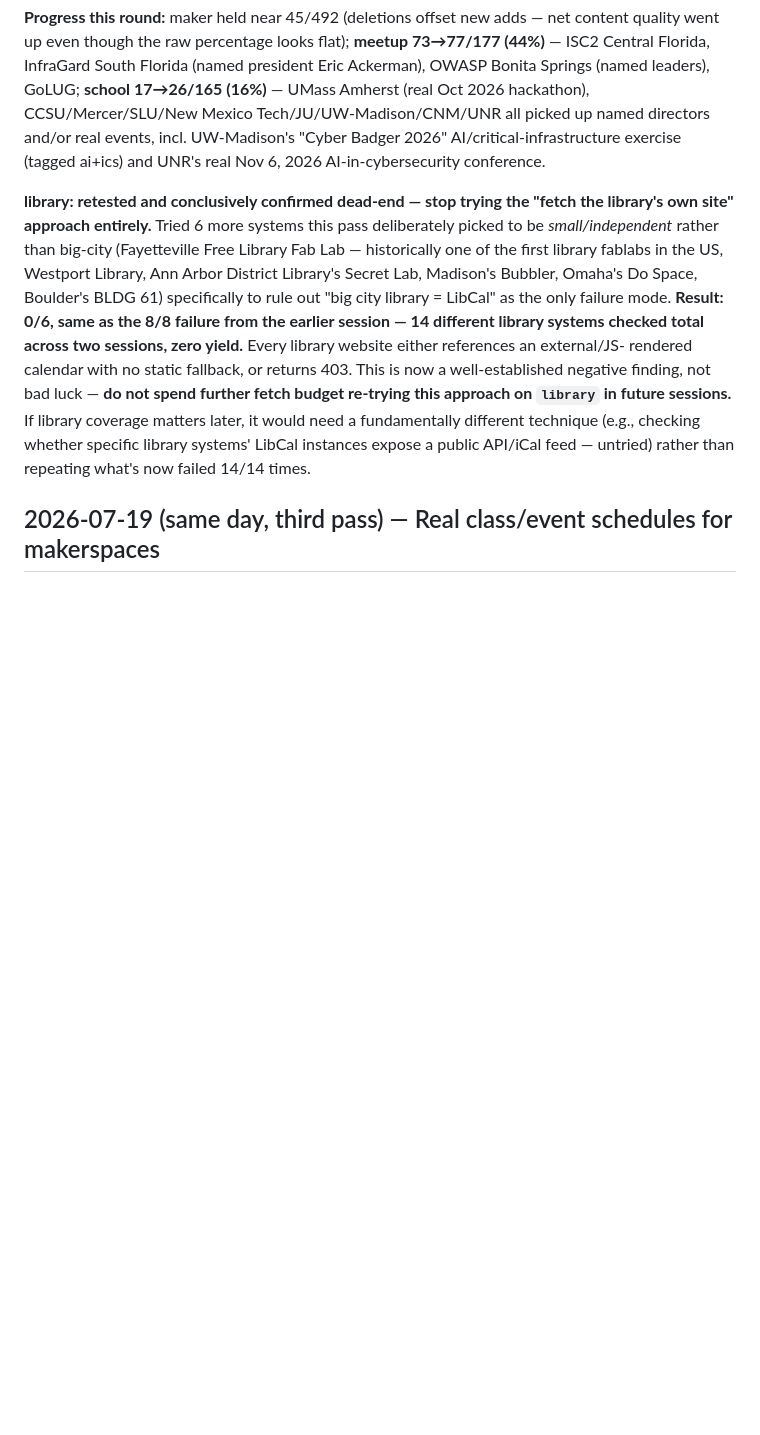
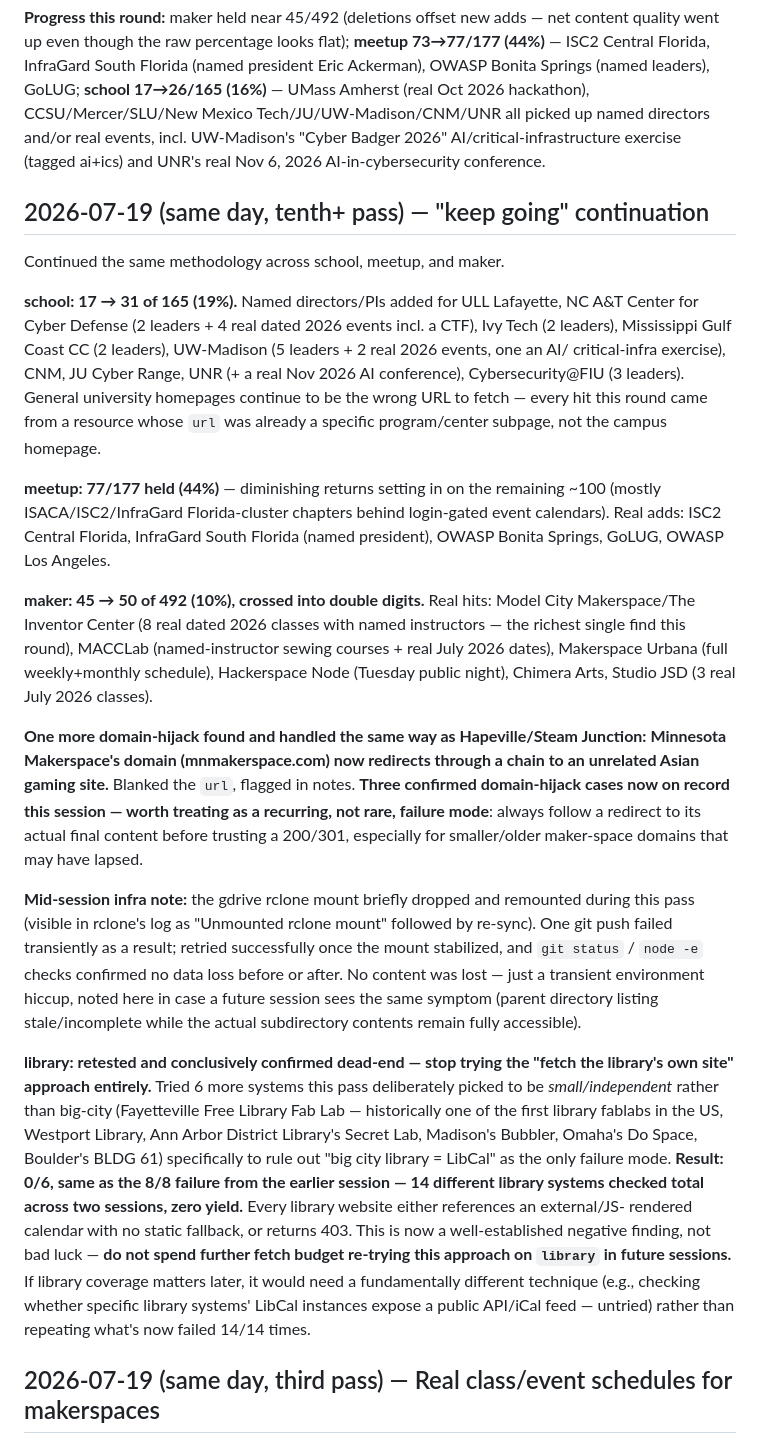
Before and after one commit to malcolm1014/us-cyber-map, a Markdown page: STATES.md, the part around the change. Drawn GitHub-style; blank space fills up the shorter version.

Commit message:
Document school/meetup/maker progress, Minnesota Makerspace hijack, rclone mount hiccup

```diff
--- a/STATES.md
+++ b/STATES.md
@@ -530,6 +530,50 @@ picked up named directors and/or real events, incl. UW-Madison's "Cyber
 Badger 2026" AI/critical-infrastructure exercise (tagged ai+ics) and
 UNR's real Nov 6, 2026 AI-in-cybersecurity conference.
 
+## 2026-07-19 (same day, tenth+ pass) — "keep going" continuation
+
+Continued the same methodology across school, meetup, and maker.
+
+**school: 17 → 31 of 165 (19%).** Named directors/PIs added for ULL
+Lafayette, NC A&T Center for Cyber Defense (2 leaders + 4 real dated 2026
+events incl. a CTF), Ivy Tech (2 leaders), Mississippi Gulf Coast CC
+(2 leaders), UW-Madison (5 leaders + 2 real 2026 events, one an AI/
+critical-infra exercise), CNM, JU Cyber Range, UNR (+ a real Nov 2026 AI
+conference), Cybersecurity@FIU (3 leaders). General university homepages
+continue to be the wrong URL to fetch — every hit this round came from a
+resource whose `url` was already a specific program/center subpage, not
+the campus homepage.
+
+**meetup: 77/177 held (44%)** — diminishing returns setting in on the
+remaining ~100 (mostly ISACA/ISC2/InfraGard Florida-cluster chapters
+behind login-gated event calendars). Real adds: ISC2 Central Florida,
+InfraGard South Florida (named president), OWASP Bonita Springs, GoLUG,
+OWASP Los Angeles.
+
+**maker: 45 → 50 of 492 (10%), crossed into double digits.** Real hits:
+Model City Makerspace/The Inventor Center (8 real dated 2026 classes with
+named instructors — the richest single find this round), MACCLab
+(named-instructor sewing courses + real July 2026 dates), Makerspace
+Urbana (full weekly+monthly schedule), Hackerspace Node (Tuesday public
+night), Chimera Arts, Studio JSD (3 real July 2026 classes).
+
+**One more domain-hijack found and handled the same way as Hapeville/Steam
+Junction: Minnesota Makerspace's domain (mnmakerspace.com) now redirects
+through a chain to an unrelated Asian gaming site.** Blanked the `url`,
+flagged in notes. **Three confirmed domain-hijack cases now on record this
+session — worth treating as a recurring, not rare, failure mode**: always
+follow a redirect to its actual final content before trusting a 200/301,
+especially for smaller/older maker-space domains that may have lapsed.
+
+**Mid-session infra note:** the gdrive rclone mount briefly dropped and
+remounted during this pass (visible in rclone's log as "Unmounted rclone
+mount" followed by re-sync). One git push failed transiently as a result;
+retried successfully once the mount stabilized, and `git status` /
+`node -e` checks confirmed no data loss before or after. No content was
+lost — just a transient environment hiccup, noted here in case a future
+session sees the same symptom (parent directory listing stale/incomplete
+while the actual subdirectory contents remain fully accessible).
+
 **library: retested and conclusively confirmed dead-end — stop trying the
 "fetch the library's own site" approach entirely.** Tried 6 more systems
 this pass deliberately picked to be *small/independent* rather than
```
